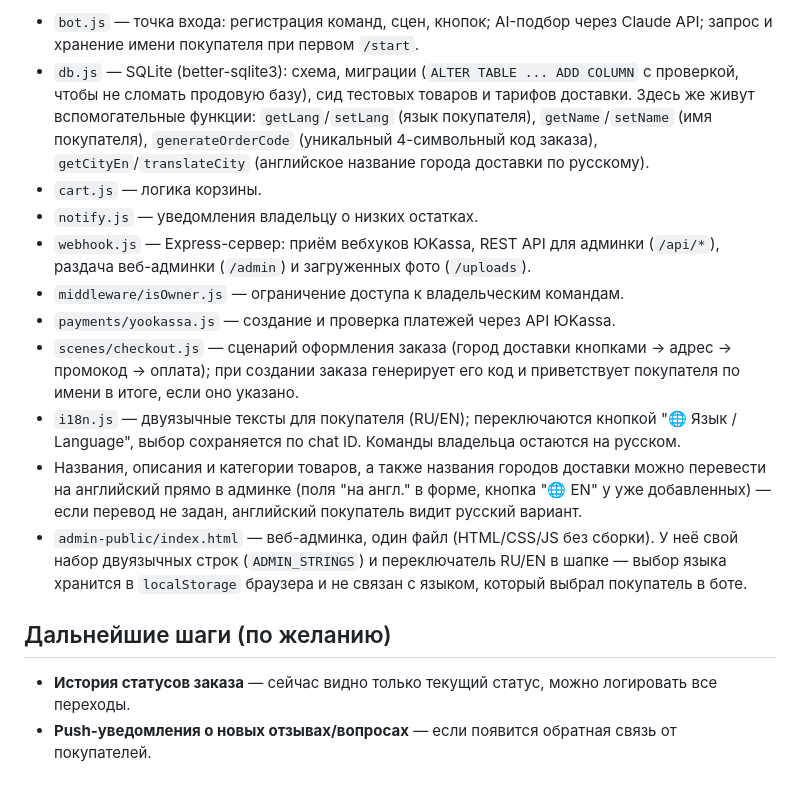
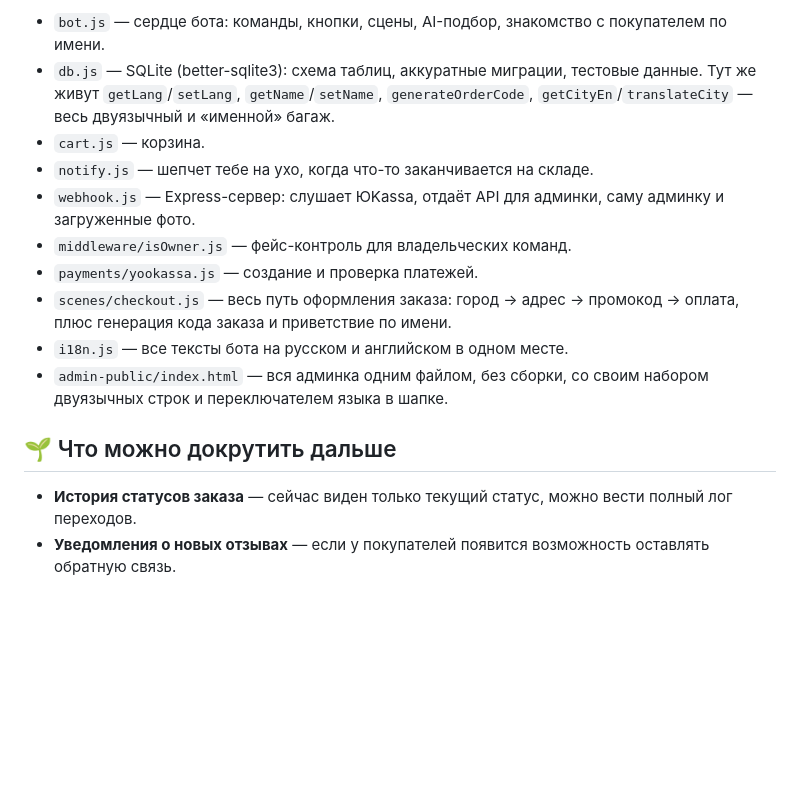
Before and after one commit to zhennyy/radiatorbot, a Markdown page: README.md, the part around one of its changes. Rendered like a GitHub page; blank space fills up the shorter version.

```diff
--- a/README.md
+++ b/README.md
@@ -89,17 +88,16 @@ npm start
 
-- `bot.js` — точка входа: регистрация команд, сцен, кнопок; AI-подбор через Claude API; запрос и хранение имени покупателя при первом `/start`.
-- `db.js` — SQLite (better-sqlite3): схема, миграции (`ALTER TABLE ... ADD COLUMN` с проверкой, чтобы не сломать продовую базу), сид тестовых товаров и тарифов доставки. Здесь же живут вспомогательные функции: `getLang`/`setLang` (язык покупателя), `getName`/`setName` (имя покупателя), `generateOrderCode` (уникальный 4-символьный код заказа), `getCityEn`/`translateCity` (английское название города доставки по русскому).
-- `cart.js` — логика корзины.
-- `notify.js` — уведомления владельцу о низких остатках.
-- `webhook.js` — Express-сервер: приём вебхуков ЮKassa, REST API для админки (`/api/*`), раздача веб-админки (`/admin`) и загруженных фото (`/uploads`).
-- `middleware/isOwner.js` — ограничение доступа к владельческим командам.
-- `payments/yookassa.js` — создание и проверка платежей через API ЮKassa.
-- `scenes/checkout.js` — сценарий оформления заказа (город доставки кнопками → адрес → промокод → оплата); при создании заказа генерирует его код и приветствует покупателя по имени в итоге, если оно указано.
-- `i18n.js` — двуязычные тексты для покупателя (RU/EN); переключаются кнопкой "🌐 Язык / Language", выбор сохраняется по chat ID. Команды владельца остаются на русском.
-- Названия, описания и категории товаров, а также названия городов доставки можно перевести на английский прямо в админке (поля "на англ." в форме, кнопка "🌐 EN" у уже добавленных) — если перевод не задан, английский покупатель видит русский вариант.
-- `admin-public/index.html` — веб-админка, один файл (HTML/CSS/JS без сборки). У неё свой набор двуязычных строк (`ADMIN_STRINGS`) и переключатель RU/EN в шапке — выбор языка хранится в `localStorage` браузера и не связан с языком, который выбрал покупатель в боте.
+- `bot.js` — сердце бота: команды, кнопки, сцены, AI-подбор, знакомство с покупателем по имени.
+- `db.js` — SQLite (better-sqlite3): схема таблиц, аккуратные миграции, тестовые данные. Тут же живут `getLang`/`setLang`, `getName`/`setName`, `generateOrderCode`, `getCityEn`/`translateCity` — весь двуязычный и «именной» багаж.
+- `cart.js` — корзина.
+- `notify.js` — шепчет тебе на ухо, когда что-то заканчивается на складе.
+- `webhook.js` — Express-сервер: слушает ЮKassa, отдаёт API для админки, саму админку и загруженные фото.
+- `middleware/isOwner.js` — фейс-контроль для владельческих команд.
+- `payments/yookassa.js` — создание и проверка платежей.
+- `scenes/checkout.js` — весь путь оформления заказа: город → адрес → промокод → оплата, плюс генерация кода заказа и приветствие по имени.
+- `i18n.js` — все тексты бота на русском и английском в одном месте.
+- `admin-public/index.html` — вся админка одним файлом, без сборки, со своим набором двуязычных строк и переключателем языка в шапке.
 
-## Дальнейшие шаги (по желанию)
+## 🌱 Что можно докрутить дальше
 
-- **История статусов заказа** — сейчас видно только текущий статус, можно логировать все переходы.
-- **Push-уведомления о новых отзывах/вопросах** — если появится обратная связь от покупателей.
+- **История статусов заказа** — сейчас виден только текущий статус, можно вести полный лог переходов.
+- **Уведомления о новых отзывах** — если у покупателей появится возможность оставлять обратную связь.
```
Also changed, not shown: other parts of README.md (+48 -49 lines).
